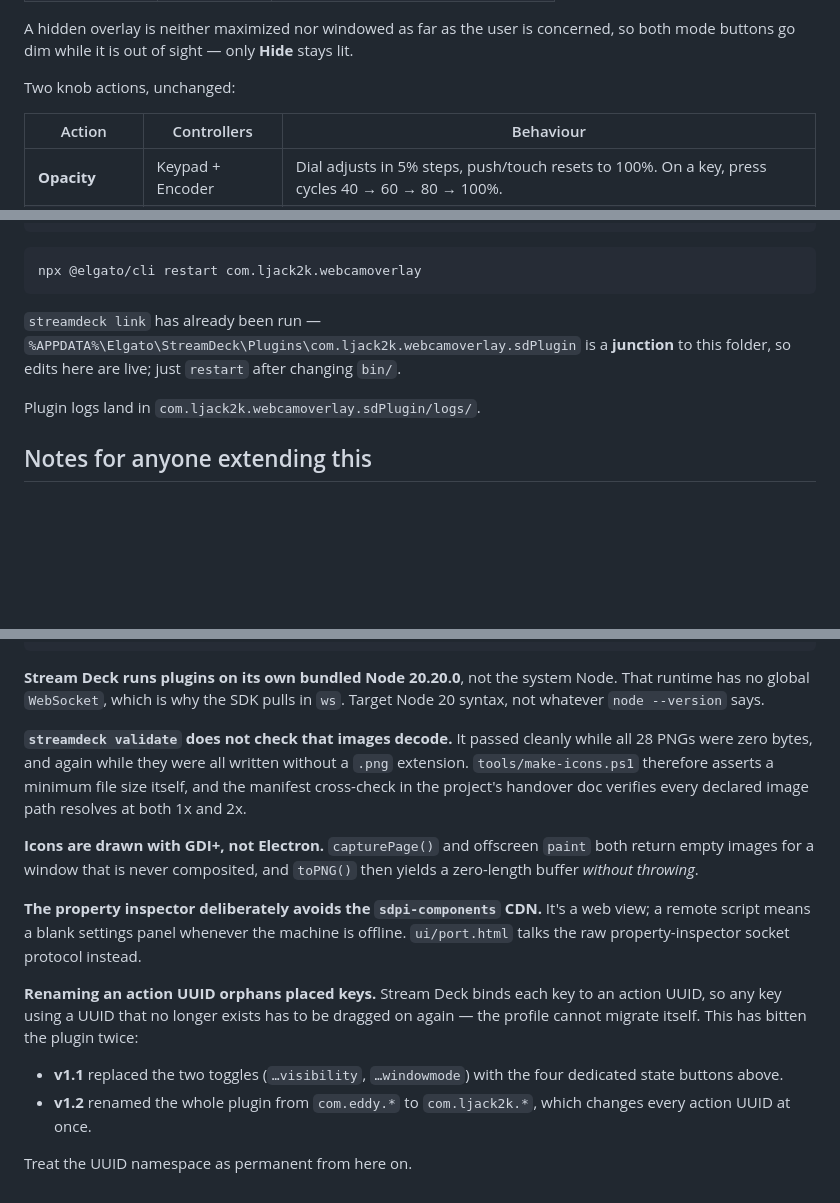
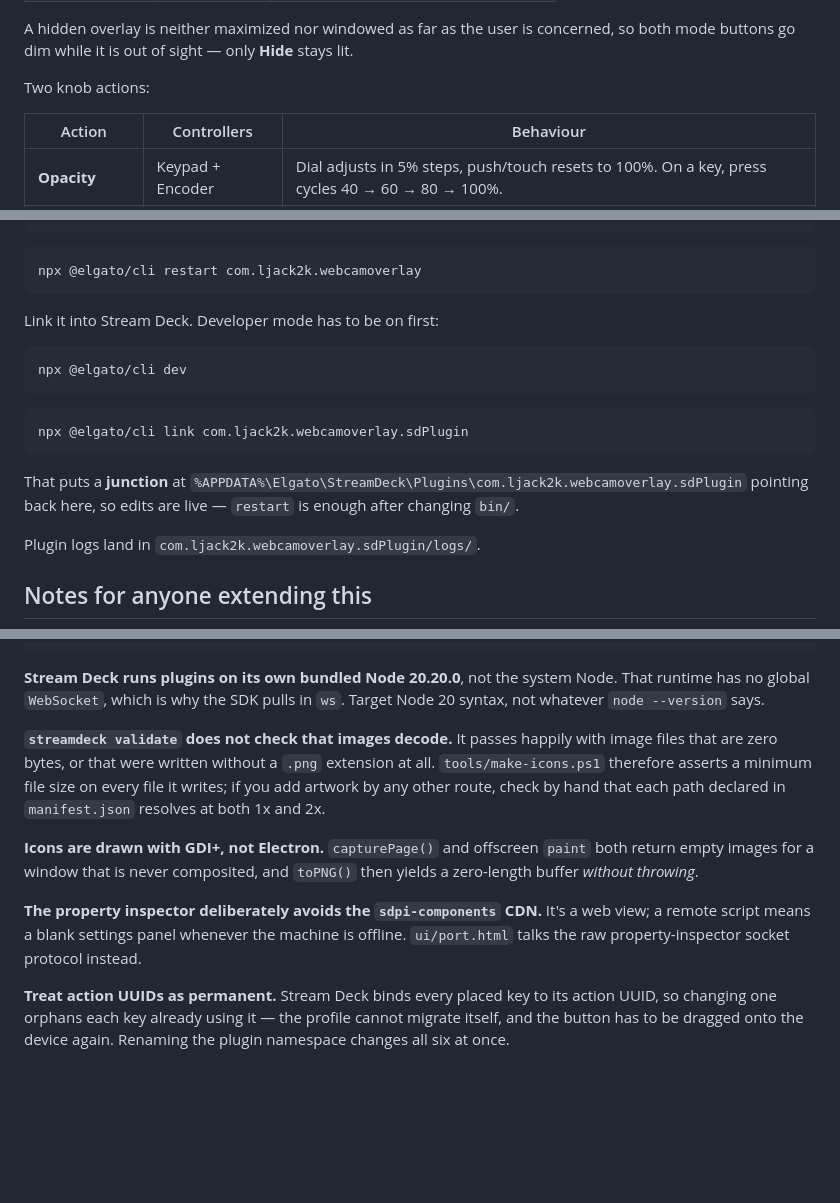
Before and after one commit to LJack2k/JackOverlay, a Markdown page: streamdeck/README.md, 3 parts joined by grey strips. GitHub-like rendering; blank space fills up the shorter version.

Commit message:
Describe current state in the Stream Deck README
Drop the version history and war stories: the README should say how the plugin
works now, not how it got here. Also replaces the note that pointed at the
removed handover doc, and turns "link has already been run" into the actual
link instructions, which is what a fresh clone needs.

Co-Authored-By: Claude Opus 5 <noreply@anthropic.com>

````diff
--- a/streamdeck/README.md
+++ b/streamdeck/README.md
@@ -22,7 +22,7 @@ lit and nothing changes.
 A hidden overlay is neither maximized nor windowed as far as the user is concerned,
 so both mode buttons go dim while it is out of sight — only **Hide** stays lit.
 
-Two knob actions, unchanged:
+Two knob actions:
 
 | Action | Controllers | Behaviour |
 |---|---|---|
@@ -118,8 +118,18 @@ npx @elgato/cli validate com.ljack2k.webcamoverlay.sdPlugin
 npx @elgato/cli restart com.ljack2k.webcamoverlay
 ```
 
-`streamdeck link` has already been run — `%APPDATA%\Elgato\StreamDeck\Plugins\com.ljack2k.webcamoverlay.sdPlugin`
-is a **junction** to this folder, so edits here are live; just `restart` after changing `bin/`.
+Link it into Stream Deck. Developer mode has to be on first:
+
+```bash
+npx @elgato/cli dev
+```
+
+```bash
+npx @elgato/cli link com.ljack2k.webcamoverlay.sdPlugin
+```
+
+That puts a **junction** at `%APPDATA%\Elgato\StreamDeck\Plugins\com.ljack2k.webcamoverlay.sdPlugin`
+pointing back here, so edits are live — `restart` is enough after changing `bin/`.
 
 Plugin logs land in `com.ljack2k.webcamoverlay.sdPlugin/logs/`.
 
@@ -142,11 +152,11 @@ streamDeck.actions.registerAction(new Show());
 That runtime has no global `WebSocket`, which is why the SDK pulls in `ws`. Target
 Node 20 syntax, not whatever `node --version` says.
 
-**`streamdeck validate` does not check that images decode.** It passed cleanly
-while all 28 PNGs were zero bytes, and again while they were all written without
-a `.png` extension. `tools/make-icons.ps1` therefore asserts a minimum file size
-itself, and the manifest cross-check in the project's handover doc verifies every
-declared image path resolves at both 1x and 2x.
+**`streamdeck validate` does not check that images decode.** It passes happily
+with image files that are zero bytes, or that were written without a `.png`
+extension at all. `tools/make-icons.ps1` therefore asserts a minimum file size on
+every file it writes; if you add artwork by any other route, check by hand that
+each path declared in `manifest.json` resolves at both 1x and 2x.
 
 **Icons are drawn with GDI+, not Electron.** `capturePage()` and offscreen `paint`
 both return empty images for a window that is never composited, and `toPNG()` then
@@ -156,13 +166,7 @@ yields a zero-length buffer *without throwing*.
 web view; a remote script means a blank settings panel whenever the machine is
 offline. `ui/port.html` talks the raw property-inspector socket protocol instead.
 
-**Renaming an action UUID orphans placed keys.** Stream Deck binds each key to an
-action UUID, so any key using a UUID that no longer exists has to be dragged on
-again — the profile cannot migrate itself. This has bitten the plugin twice:
-
-- **v1.1** replaced the two toggles (`…visibility`, `…windowmode`) with the four
-  dedicated state buttons above.
-- **v1.2** renamed the whole plugin from `com.eddy.*` to `com.ljack2k.*`, which
-  changes every action UUID at once.
-
-Treat the UUID namespace as permanent from here on.
+**Treat action UUIDs as permanent.** Stream Deck binds every placed key to its
+action UUID, so changing one orphans each key already using it — the profile
+cannot migrate itself, and the button has to be dragged onto the device again.
+Renaming the plugin namespace changes all six at once.
````
